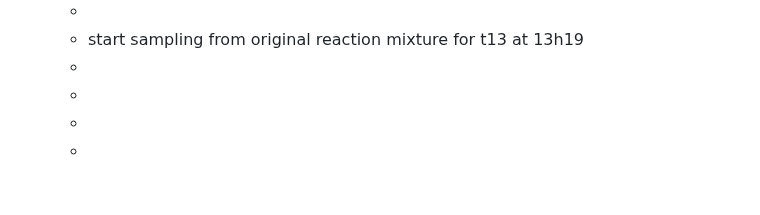
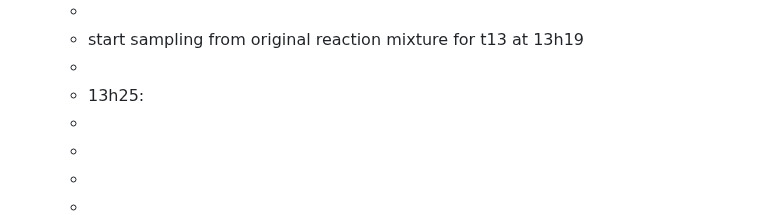
Before and after one commit to rgiessmann/lablog, a Markdown page: journals/2025_02_17.md, the part around the change. Rendered like a GitHub page; blank space fills up the shorter version.

Commit message:
Auto saved by Logseq

```diff
--- a/journals/2025_02_17.md
+++ b/journals/2025_02_17.md
@@ -161,7 +161,9 @@
 	-
 	- start sampling from original reaction mixture for t13 at 13h19
 	-
+	- 13h25:
 	-
 	-
 	-
 	-
+	-
```
